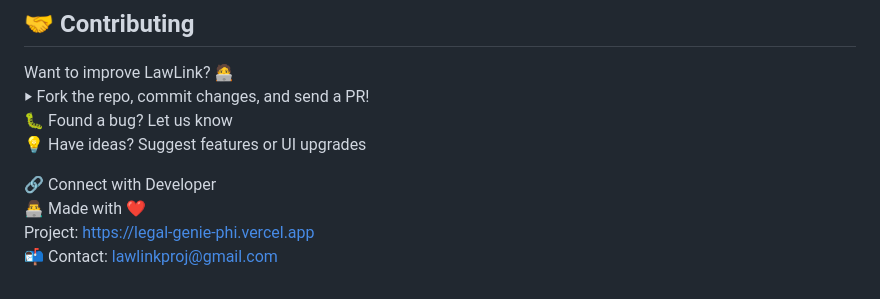
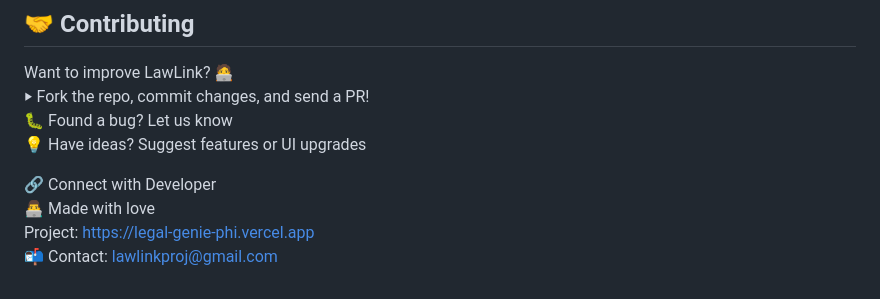
Before and after one commit to Aritrajit-Guha/LAW__Link, a Markdown page: README.md, the part around the change. GitHub-like rendering.

```diff
--- a/README.md
+++ b/README.md
@@ -201,6 +201,6 @@ Want to improve LawLink? 🧑‍💻
 💡 Have ideas? Suggest features or UI upgrades
 
 🔗 Connect with Developer
-👨‍💻 Made with ❤️
+👨‍💻 Made with love
 Project: https://legal-genie-phi.vercel.app
 📬 Contact: lawlinkproj@gmail.com
```
